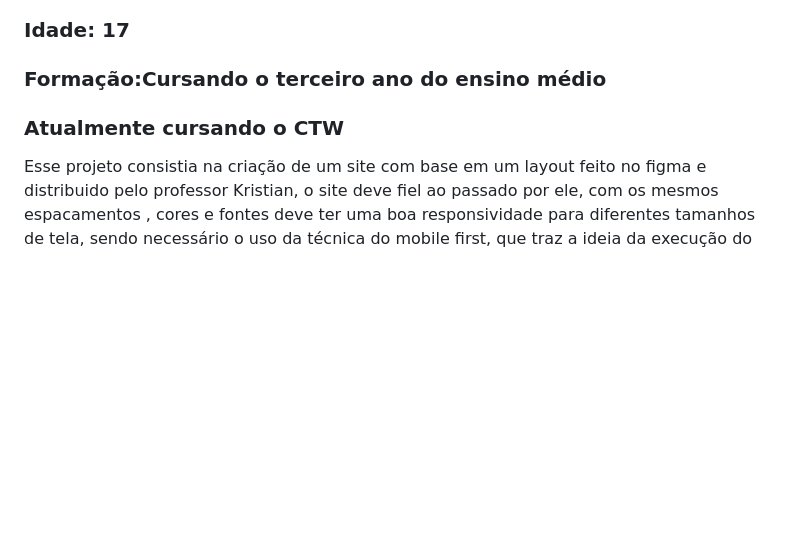
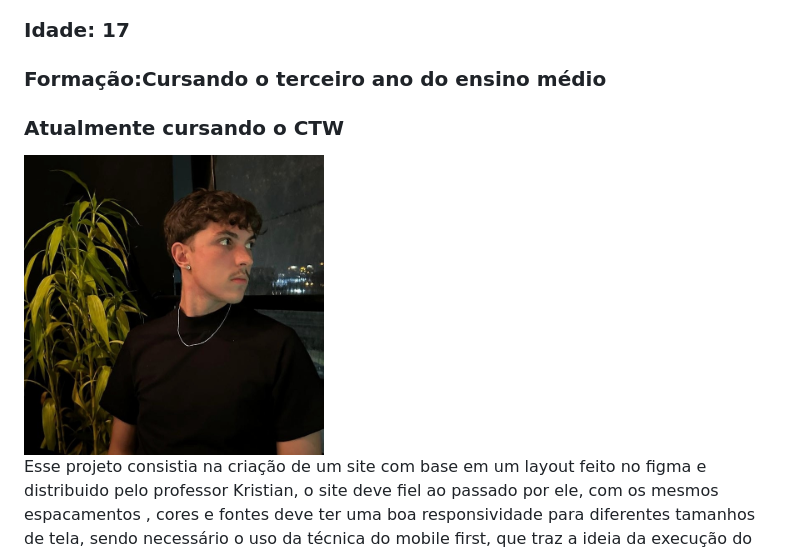
Before and after one commit to JoaoScheid/Avaliacao, a Markdown page: README.md, the part around the change. Drawn GitHub-style; pictures changed too: Imagens/readme.jpg (added); blank space fills up the shorter version.

Commit message:
aaaa

```diff
--- a/README.md
+++ b/README.md
@@ -5,5 +5,6 @@
 <h3>Formação:Cursando o terceiro ano do ensino médio</h3>
 <h3>Atualmente cursando o CTW</h3>
 
+ <img src="/Imagens/readme.jpg" width="300" height="300">
 <p>Esse projeto consistia na criação de um site com base em um layout feito no figma e distribuido pelo professor Kristian, o site deve fiel ao passado por ele, com os mesmos espacamentos , cores e fontes deve ter uma boa responsividade para diferentes tamanhos
 de tela, sendo necessário o uso da técnica do mobile first, que traz a ideia da execução do site começar pelo mobile e depois fazer os outros tamanhos de tela. Além disso o site deve conter o uso de tags sêmanticas e boas práticas de organização e identação</p>
```
